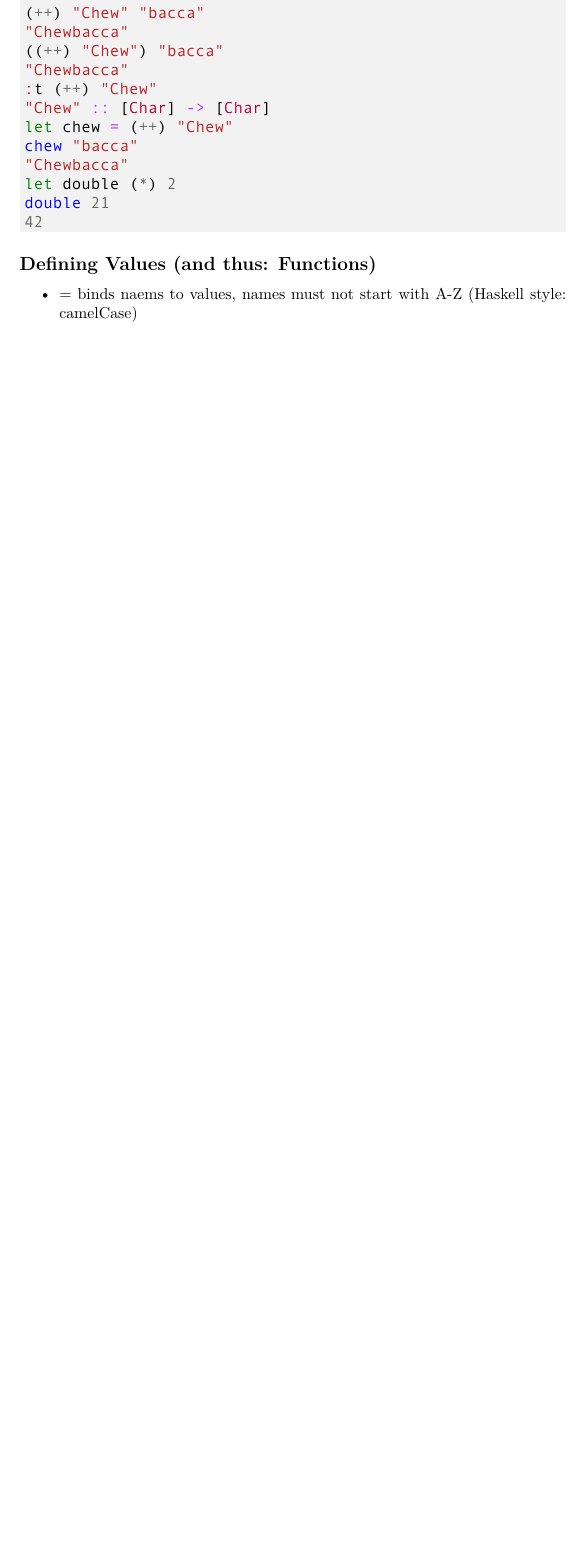
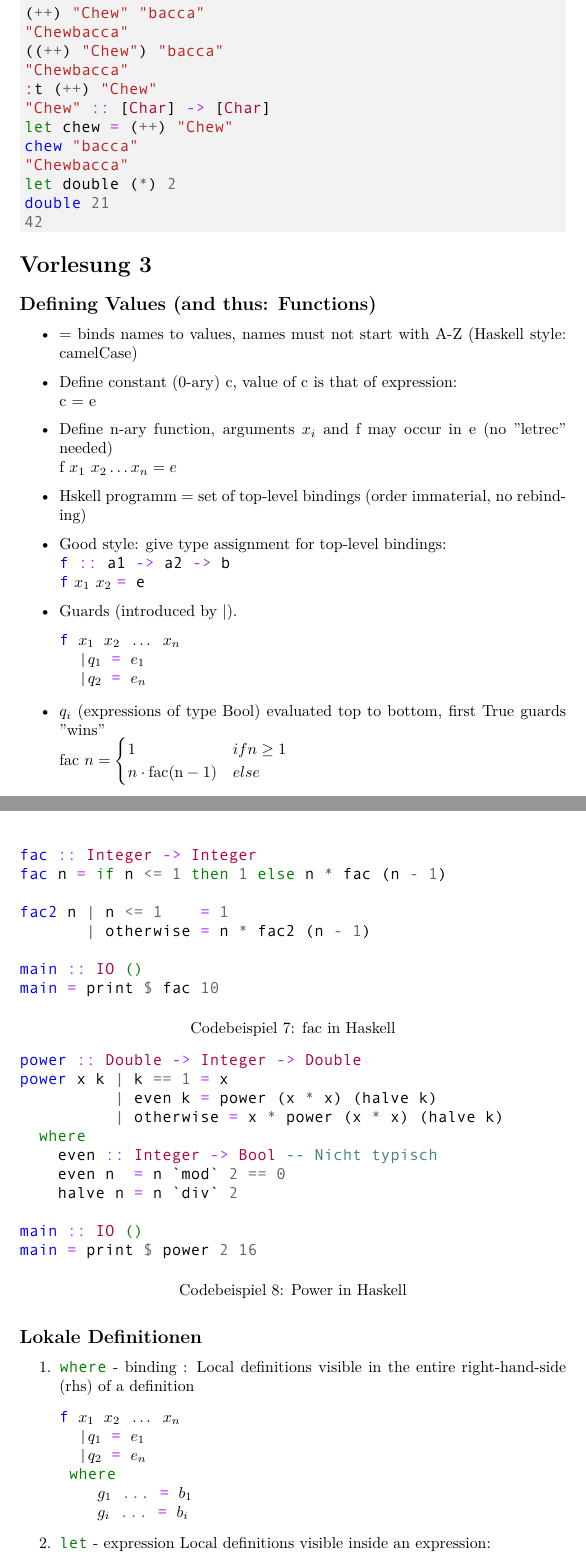
Before and after one commit to FinnIckler/Functional-Programming-WS1516, a LaTeX document (Mitschrieb.tex): part of page 6 of 6 before the commit and two parts of pages 7 and 8 of 10 after it, the two joined at a grey line, cut so that both start at the same text, the shorter picture padded with empty space. The pictures show the PDF file Mitschrieb.pdf that the author committed with the source.

Commit message:
Vorlesung 3

```diff
--- a/Mitschrieb.tex
+++ b/Mitschrieb.tex
@@ -247,6 +247,72 @@ let double (*) 2
 double 21
 42
 \end{minted}
+\section{Vorlesung 3}
 \subsection{Defining Values (and thus: Functions)}
 \begin{itemize}
-\item = binds naems to values, names must not start with A-Z (Haskell style: camelCase)
+\item = binds names to values, names must not start with A-Z (Haskell style: camelCase)
+\item Define constant (0-ary) c, value of c is that of expression:\\
+c = e
+\item Define n-ary function, arguments $x_i$ and f may occur in e (no "letrec" needed)\\
+f $x_1\ x_2\ldots x_n = e$
+\item Hskell programm = set of top-level bindings (order immaterial, no rebinding)
+\item Good style: give type assignment for top-level bindings:\\
+\Haskell{f :: a1 -> a2 -> b}\\
+\Haskell{f } $x_1$ $x_2$ \Haskell{= e}
+\begin{listing}[h!]
+\caption{fac in Haskell}
+\begin{minted}{Haskell}
+fac :: Integer -> Integer
+fac n = if n <= 1 then 1 else n * fac (n - 1)
+
+fac2 n | n <= 1    = 1
+       | otherwise = n * fac2 (n - 1)
+
+main :: IO ()
+main = print $ fac 10
+\end{minted}
+\end{listing}
+\item Guards (introduced by $\vert$).
+\begin{minted}[escapeinside=@@]{Haskell}
+f @$x_1\ x_2\ \ldots\ x_n$@
+  |@$q_1$@ = @$e_1$@
+  |@$q_2$@ = @$e_n$@
+\end{minted}
+\begin{listing}[h!]
+\caption{Power in Haskell}
+\begin{minted}{Haskell}
+power :: Double -> Integer -> Double
+power x k | k == 1 = x
+          | even k = power (x * x) (halve k)
+          | otherwise = x * power (x * x) (halve k)
+  where
+    even :: Integer -> Bool -- Nicht typisch
+    even n  = n `mod` 2 == 0
+    halve n = n `div` 2
+
+main :: IO ()
+main = print $ power 2 16
+\end{minted}
+\end{listing}
+\item $q_i$ (expressions of type Bool) evaluated top to bottom, first True guards ''wins''\\
+$\mathrm{fac}\ n = \begin{cases}
+1 &if n \geq 1\\
+n \cdot \mathrm{fac(n-1)}& else
+\end{cases}$\\
+\end{itemize}
+\subsection{Lokale Definitionen}
+\begin{enumerate}
+\item \Haskell{where} - binding : Local definitions visible in the entire right-hand-side (rhs) of a definition
+\begin{minted}[escapeinside=@@]{Haskell}
+f @$x_1\ x_2\ \ldots\ x_n$@
+  |@$q_1$@ = @$e_1$@
+  |@$q_2$@ = @$e_n$@
+ where
+    @$g_1$@ ... = @$b_1$@
+    @$g_i$@ ... = @$b_i$@
+\end{minted}
+\item \Haskell{let} - expression Local definitions visible inside an expression:
+\begin{minted}[escapeinside=@@]{Haskell}
+let @$g_1$@ ... = @$b_1$@
+    @$g_2$@ ... = @$b_1$@
+in e
@@ -252,0 +394 @@ double 21
+bits n | n == 0    =[0]
```
Also changed, not shown: Mitschrieb.pdf, Mitschrieb.tex (110 more changed lines).
